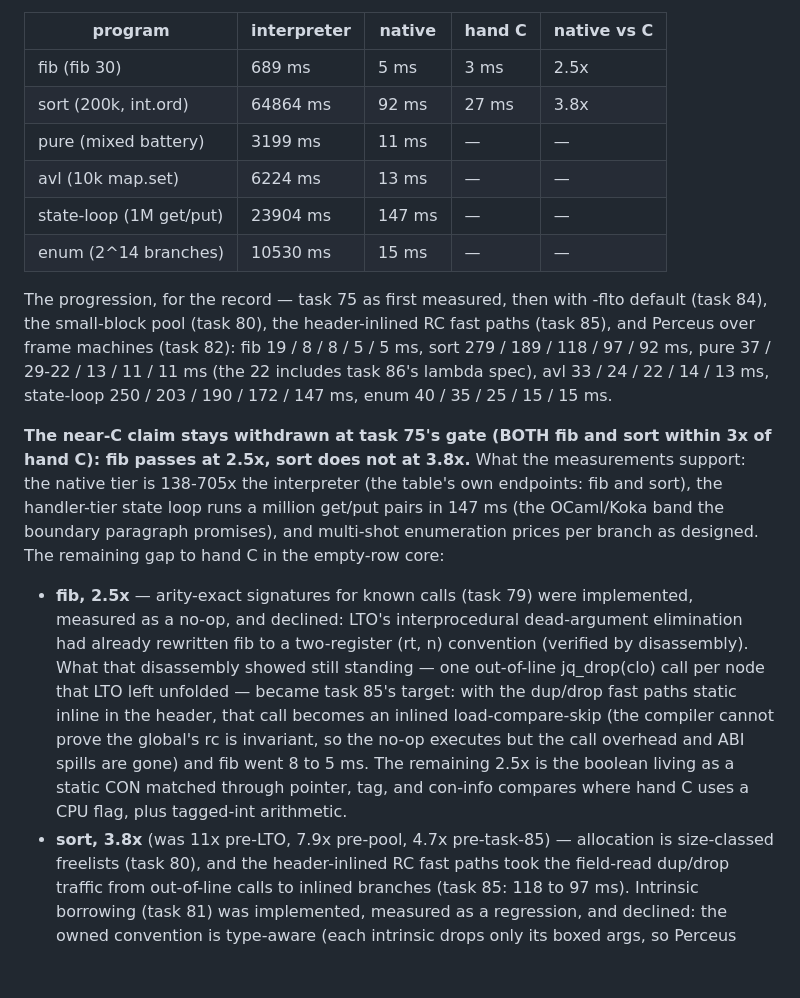
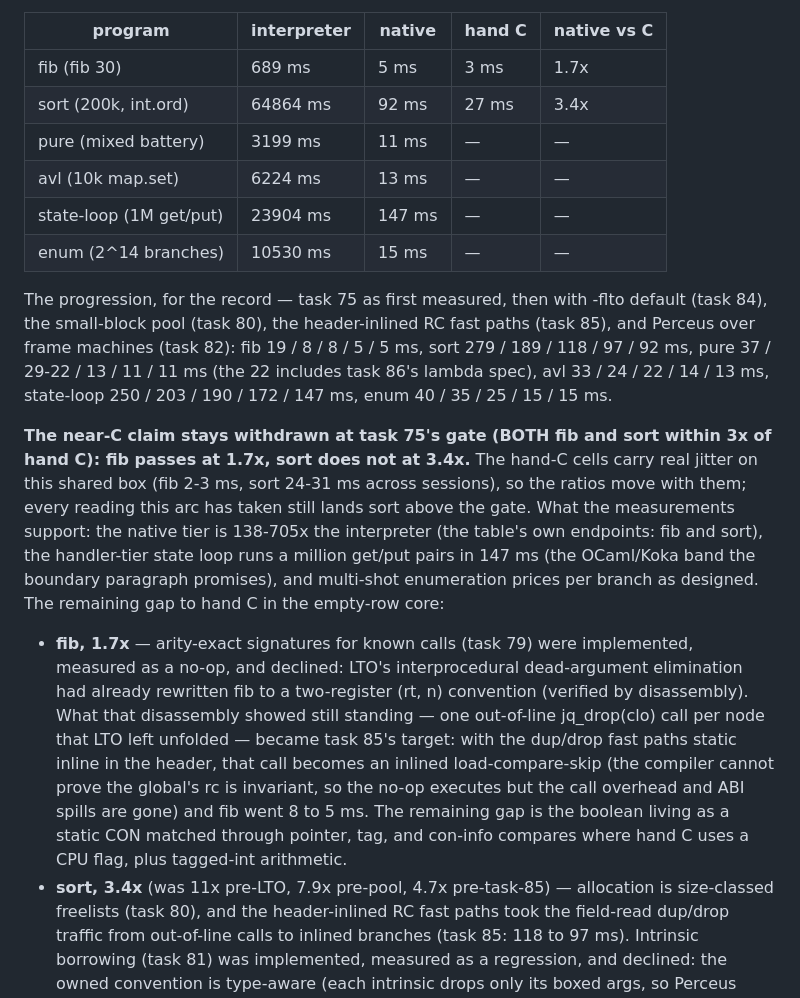
Before and after one commit to jbwinters/jacquard-lang, a Markdown page: docs/native-compilation.md, the part around the change. Rendered like a GitHub page; blank space fills up the shorter version.

Commit message:
docs: the ratio column recomputes from the table's own cells (task 82, sign-off note)
Task 82's re-measurement moved the hand-C cells (fib 2 to 3 ms, sort
24 to 27) but the native-vs-C column still divided by the old readings.
The ratios now read from the cells — fib 1.7x, sort 3.4x — with the
C-cell jitter band stated so the sensitivity is visible. Sort stays
above the 3x gate in every reading this arc has taken; the claim stays
withdrawn.

Co-Authored-By: Claude Fable 5 <noreply@anthropic.com>

```diff
--- a/docs/native-compilation.md
+++ b/docs/native-compilation.md
@@ -118,8 +118,8 @@ verified neither reference constant-folds under -O2.
 
 | program | interpreter | native | hand C | native vs C |
 | --- | --- | --- | --- | --- |
-| fib (fib 30) | 689 ms | 5 ms | 3 ms | 2.5x |
-| sort (200k, int.ord) | 64864 ms | 92 ms | 27 ms | 3.8x |
+| fib (fib 30) | 689 ms | 5 ms | 3 ms | 1.7x |
+| sort (200k, int.ord) | 64864 ms | 92 ms | 27 ms | 3.4x |
 | pure (mixed battery) | 3199 ms | 11 ms | — | — |
 | avl (10k map.set) | 6224 ms | 13 ms | — | — |
 | state-loop (1M get/put) | 23904 ms | 147 ms | — | — |
@@ -134,14 +134,17 @@ spec), avl 33 / 24 / 22 / 14 / 13 ms, state-loop 250 / 203 / 190 / 172 /
 147 ms, enum 40 / 35 / 25 / 15 / 15 ms.
 
 **The near-C claim stays withdrawn at task 75's gate (BOTH fib and sort
-within 3x of hand C): fib passes at 2.5x, sort does not at 3.8x.**
+within 3x of hand C): fib passes at 1.7x, sort does not at 3.4x.** The
+hand-C cells carry real jitter on this shared box (fib 2-3 ms, sort
+24-31 ms across sessions), so the ratios move with them; every reading
+this arc has taken still lands sort above the gate.
 What the measurements support: the native tier is 138-705x the
 interpreter (the table's own endpoints: fib and sort), the handler-tier state loop runs a
 million get/put pairs in 147 ms (the OCaml/Koka band the boundary
 paragraph promises), and multi-shot enumeration prices per branch as
 designed. The remaining gap to hand C in the empty-row core:
 
-- **fib, 2.5x** — arity-exact signatures for known calls (task 79) were
+- **fib, 1.7x** — arity-exact signatures for known calls (task 79) were
   implemented, measured as a no-op, and declined: LTO's interprocedural
   dead-argument elimination had already rewritten fib to a two-register
   (rt, n) convention (verified by disassembly). What that disassembly
@@ -150,11 +153,11 @@ designed. The remaining gap to hand C in the empty-row core:
   fast paths static inline in the header, that call becomes an inlined
   load-compare-skip (the compiler cannot prove the global's rc is
   invariant, so the no-op executes but the call overhead and ABI spills
-  are gone) and fib went 8 to 5 ms. The remaining 2.5x
+  are gone) and fib went 8 to 5 ms. The remaining gap
   is the boolean living as a static CON matched through pointer, tag,
   and con-info compares where hand C uses a CPU flag, plus tagged-int
   arithmetic.
-- **sort, 3.8x** (was 11x pre-LTO, 7.9x pre-pool, 4.7x pre-task-85) —
+- **sort, 3.4x** (was 11x pre-LTO, 7.9x pre-pool, 4.7x pre-task-85) —
   allocation is size-classed freelists (task 80), and the header-inlined
   RC fast paths took the field-read dup/drop traffic from out-of-line
   calls to inlined branches (task 85: 118 to 97 ms). Intrinsic borrowing (task 81) was
```
